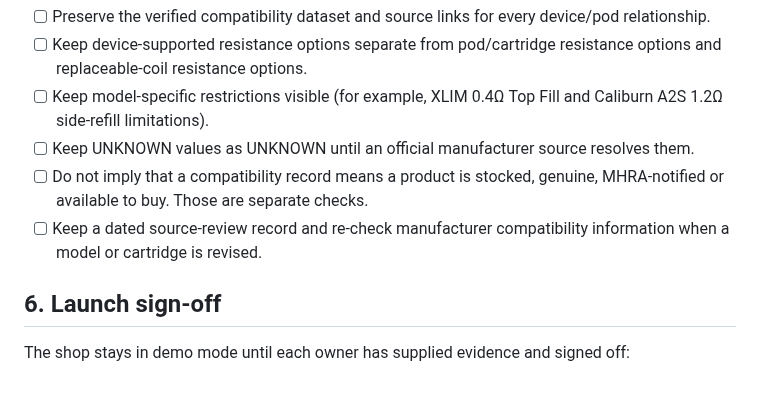
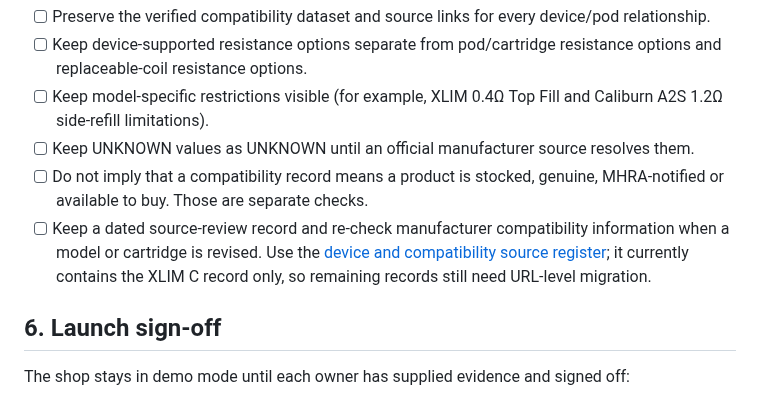
Before and after one commit to egrusta/podlookup, a Markdown page: docs/uk-vape-shop-launch-gate.md, the part around the change. Rendered like a GitHub page.

Commit message:
Link source register from launch gate

```diff
--- a/docs/uk-vape-shop-launch-gate.md
+++ b/docs/uk-vape-shop-launch-gate.md
@@ -74,7 +74,7 @@ From **29 October 2026**, promotional free distribution and substantial promotio
 - [ ] Keep model-specific restrictions visible (for example, XLIM 0.4Ω Top Fill and Caliburn A2S 1.2Ω side-refill limitations).
 - [ ] Keep UNKNOWN values as UNKNOWN until an official manufacturer source resolves them.
 - [ ] Do not imply that a compatibility record means a product is stocked, genuine, MHRA-notified or available to buy. Those are separate checks.
-- [ ] Keep a dated source-review record and re-check manufacturer compatibility information when a model or cartridge is revised.
+- [ ] Keep a dated source-review record and re-check manufacturer compatibility information when a model or cartridge is revised. Use the [device and compatibility source register](DEVICE-SOURCE-REGISTER.md); it currently contains the XLIM C record only, so remaining records still need URL-level migration.
 
 ## 6. Launch sign-off
 
```
